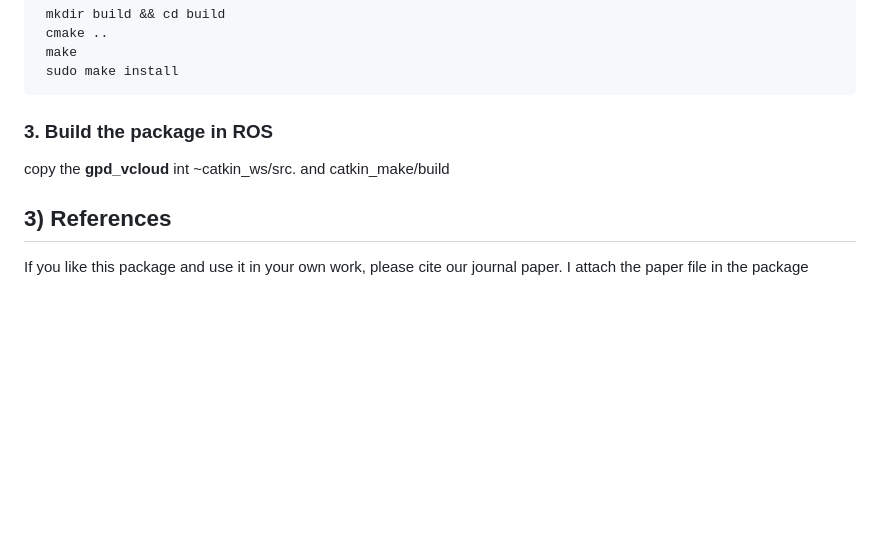
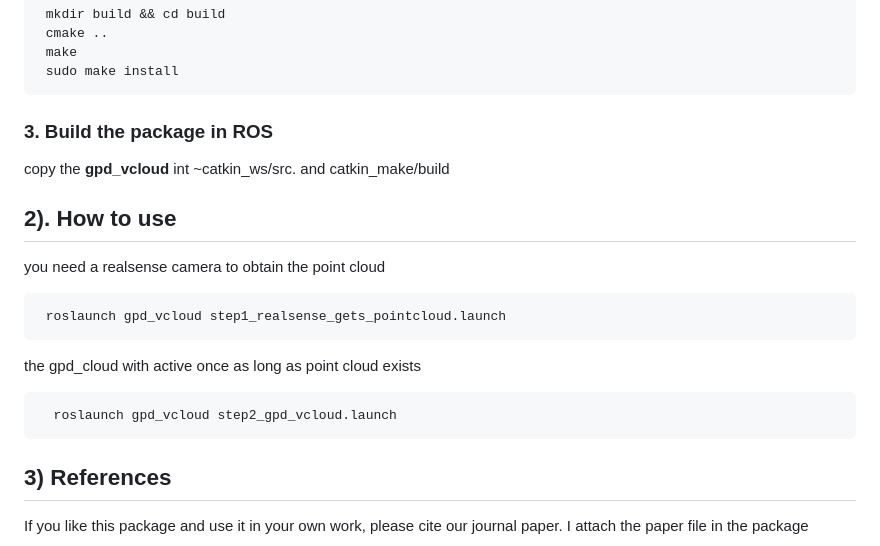
Before and after one commit to ojijinWang/gpd_vcloud, a Markdown page: README.md, the part around the change. Drawn GitHub-style; blank space fills up the shorter version.

````diff
--- a/README.md
+++ b/README.md
@@ -90,6 +90,16 @@ copy the **gpd_vcloud** int ~catkin_ws/src.
 and catkin_make/build
 
 
+## 2). How to use
+you need a realsense camera to obtain the point cloud
+   ```
+    roslaunch gpd_vcloud step1_realsense_gets_pointcloud.launch
+   ```
+the gpd_cloud with active once as long as point cloud exists
+   ```
+     roslaunch gpd_vcloud step2_gpd_vcloud.launch
+   ```
+
 ## 3) References
 
 If you like this package and use it in your own work, please cite our journal
````
